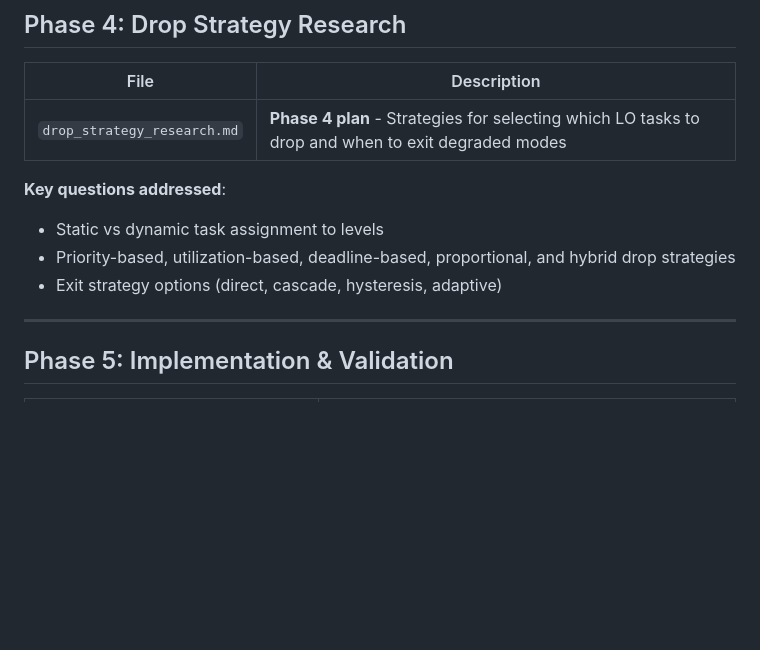
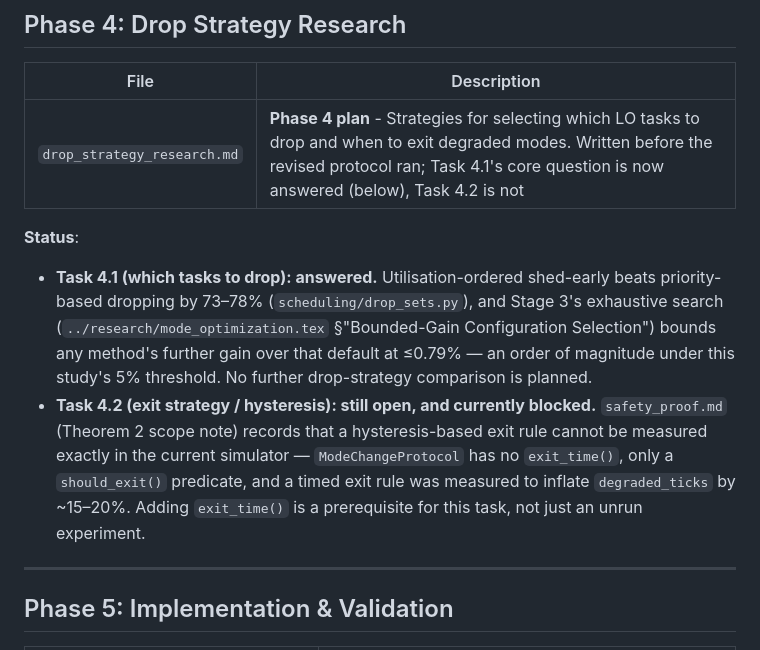
Before and after one commit to IainBate/Allocating-Criticality-Levels, a Markdown page: docs/README.md, the part around the change. GitHub-like rendering; blank space fills up the shorter version.

Commit message:
chore: auto-commit before tool use at 2026-08-20 08:08:29

```diff
--- a/docs/README.md
+++ b/docs/README.md
@@ -68,12 +68,20 @@ The primary research plan that outlines the entire project structure:
 
 | File | Description |
 |------|-------------|
-| `drop_strategy_research.md` | **Phase 4 plan** - Strategies for selecting which LO tasks to drop and when to exit degraded modes |
+| `drop_strategy_research.md` | **Phase 4 plan** - Strategies for selecting which LO tasks to drop and when to exit degraded modes. Written before the revised protocol ran; Task 4.1's core question is now answered (below), Task 4.2 is not |
 
-**Key questions addressed**:
-- Static vs dynamic task assignment to levels
-- Priority-based, utilization-based, deadline-based, proportional, and hybrid drop strategies
-- Exit strategy options (direct, cascade, hysteresis, adaptive)
+**Status**:
+- **Task 4.1 (which tasks to drop): answered.** Utilisation-ordered shed-early beats
+  priority-based dropping by 73–78% (`scheduling/drop_sets.py`), and Stage 3's exhaustive
+  search (`../research/mode_optimization.tex` §"Bounded-Gain Configuration Selection")
+  bounds any method's further gain over that default at ≤0.79% — an order of magnitude
+  under this study's 5% threshold. No further drop-strategy comparison is planned.
+- **Task 4.2 (exit strategy / hysteresis): still open, and currently blocked.**
+  `safety_proof.md` (Theorem 2 scope note) records that a hysteresis-based exit rule
+  cannot be measured exactly in the current simulator — `ModeChangeProtocol` has no
+  `exit_time()`, only a `should_exit()` predicate, and a timed exit rule was measured to
+  inflate `degraded_ticks` by ~15–20%. Adding `exit_time()` is a prerequisite for this
+  task, not just an unrun experiment.
 
 ---
 
```
